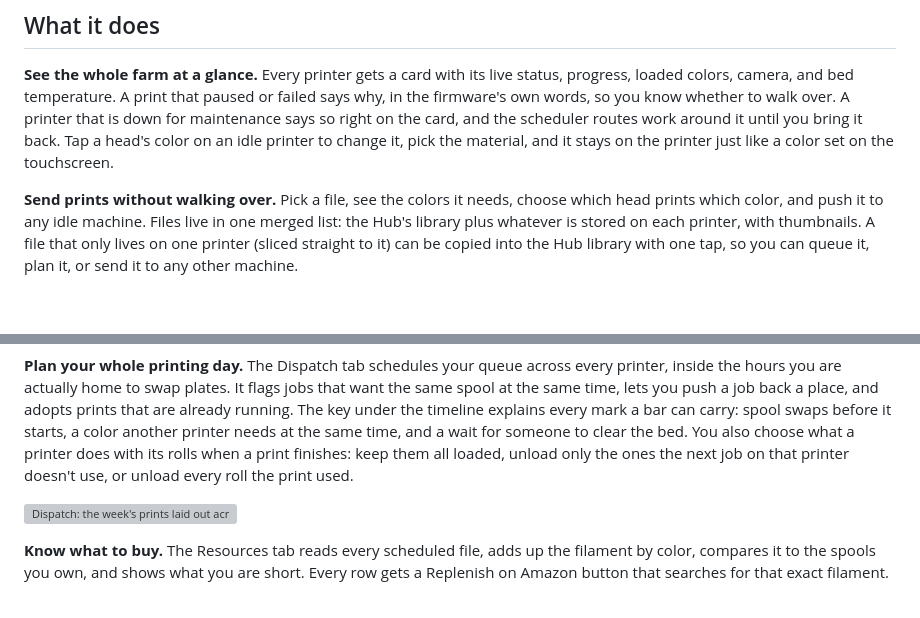
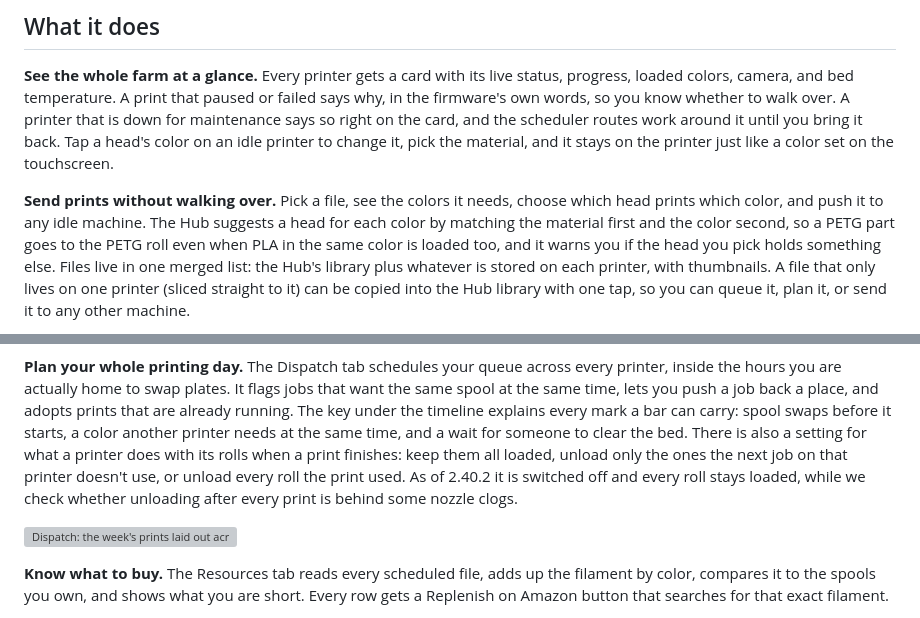
Before and after one commit to dlgambill/u1hub, a Markdown page: README.md, 2 parts joined by grey strips. GitHub-like rendering; blank space fills up the shorter version; grey boxes are pictures that could not be loaded.

Commit message:
README: material-first head mapping, unload after print paused
Send prints: the suggested head for each color now matches the material
first, then the color, and warns when the picked head holds something
else (2.40.2). Dispatch: the unload-after-print setting is described as
switched off as of 2.40.2 while the nozzle clogs are checked.

Co-Authored-By: Claude Opus 5.5 <noreply@anthropic.com>
Claude-Session: https://claude.ai/code/session_01Hx9jEsRp59sDw8poVu7dZW

```diff
--- a/README.md
+++ b/README.md
@@ -29,7 +29,10 @@ head's color on an idle printer to change it, pick the material, and it stays
 on the printer just like a color set on the touchscreen.
 
 **Send prints without walking over.** Pick a file, see the colors it needs,
-choose which head prints which color, and push it to any idle machine. Files
+choose which head prints which color, and push it to any idle machine. The Hub
+suggests a head for each color by matching the material first and the color
+second, so a PETG part goes to the PETG roll even when PLA in the same color is
+loaded too, and it warns you if the head you pick holds something else. Files
 live in one merged list: the Hub's library plus whatever is stored on each
 printer, with thumbnails. A file that only lives on one printer (sliced
 straight to it) can be copied into the Hub library with one tap, so you can
@@ -111,9 +114,11 @@ jobs that want the same spool at the same time, lets you push a job back a
 place, and adopts prints that are already running. The key under the timeline
 explains every mark a bar can carry: spool swaps before it starts, a color
 another printer needs at the same time, and a wait for someone to clear the
-bed. You also choose what a printer does with its rolls when a print
-finishes: keep them all loaded, unload only the ones the next job on that
-printer doesn't use, or unload every roll the print used.
+bed. There is also a setting for what a printer does with its rolls when a
+print finishes: keep them all loaded, unload only the ones the next job on
+that printer doesn't use, or unload every roll the print used. As of 2.40.2
+it is switched off and every roll stays loaded, while we check whether
+unloading after every print is behind some nozzle clogs.
 
 ![Dispatch: the week's prints laid out across the fleet](docs/dispatch.png)
 
```
